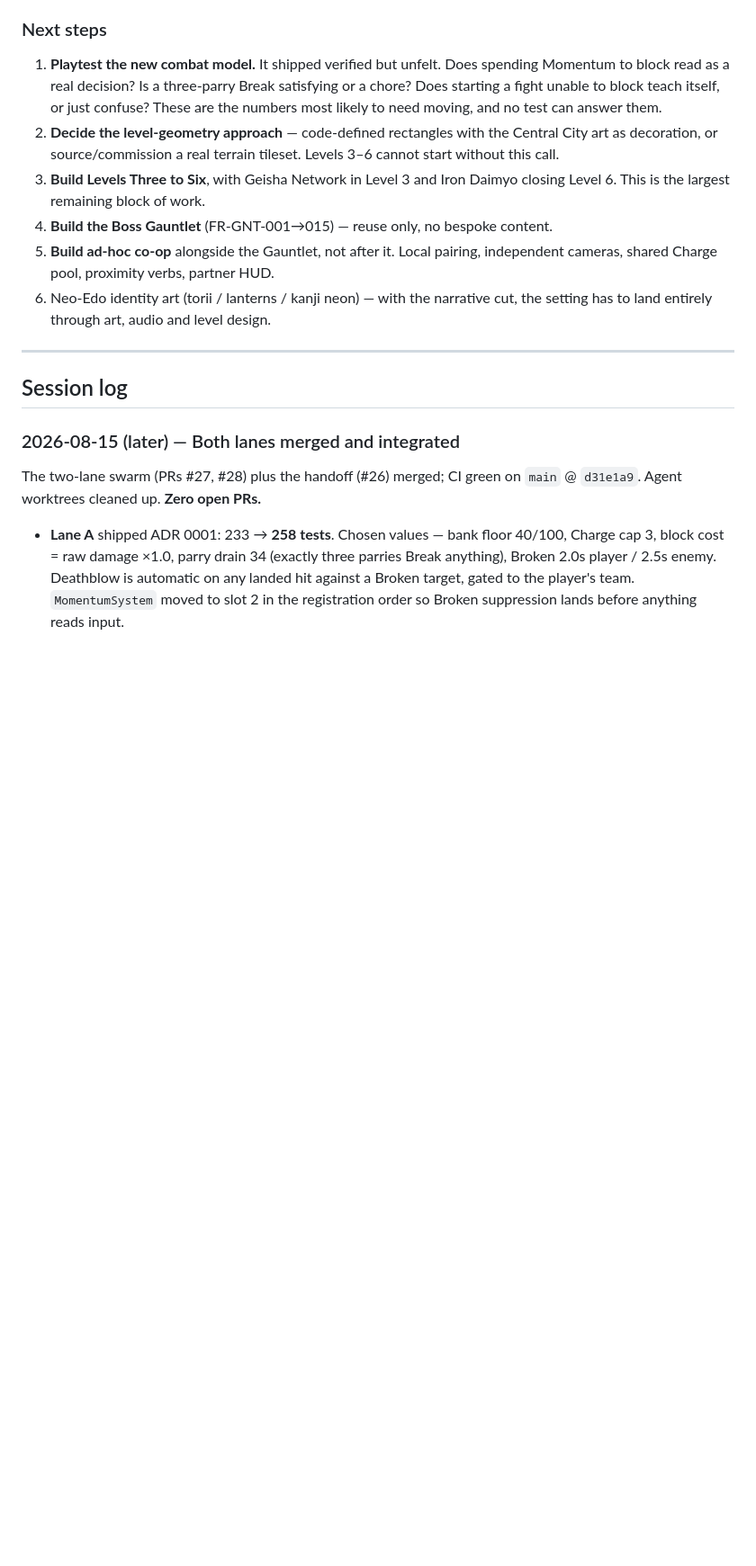
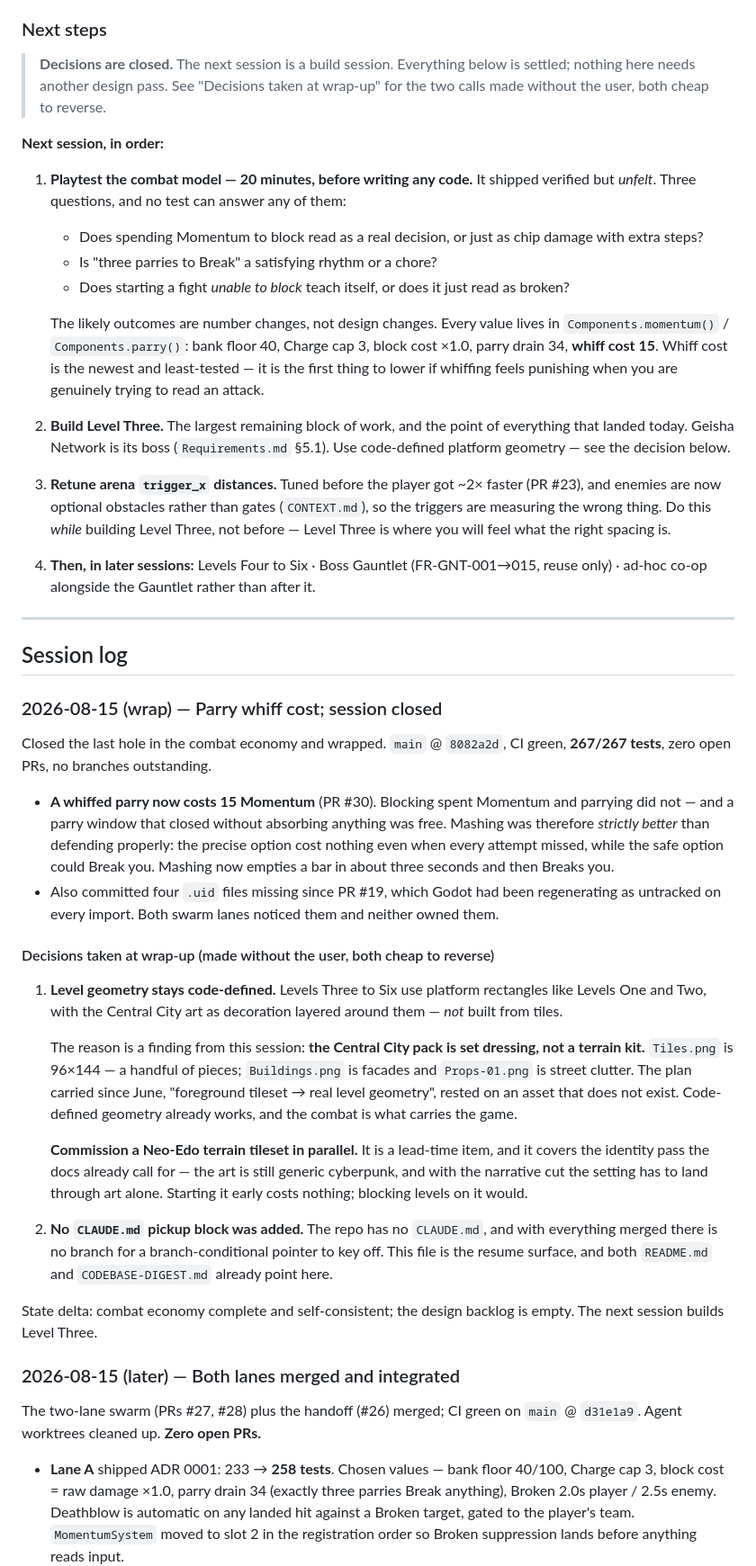
Before and after one commit to adbarc92/wolf-zero, a Markdown page: docs/STATUS.md, the part around one of its changes. Shown at 90% size. Rendered like a GitHub page; blank space fills up the shorter version.

Commit message:
docs(session): wrap 2026-08-15 and set up the next session
Next session is a build session, not a design one - the design backlog
is empty. Order: playtest the combat model for 20 minutes (it shipped
verified but unfelt; whiff cost 15 is the newest number and the first to
lower if it feels punishing), then build Level Three, retuning arena
trigger_x while doing it rather than before.

Records two calls made at wrap-up without the user, both cheap to
reverse. Level geometry stays code-defined because the Central City pack
turned out to be set dressing rather than a terrain kit - Tiles.png is
96x144, Buildings.png is facades, Props-01.png is street clutter - so the
plan carried since June rested on an asset that does not exist. A
Neo-Edo terrain tileset should be commissioned in parallel since it is a
lead-time item and also covers the identity pass. No CLAUDE.md pickup
block was added: the repo has none, everything is merged so there is no
branch to key a pointer off, and STATUS.md is already the resume surface.

```diff
--- a/docs/STATUS.md
+++ b/docs/STATUS.md
@@ -100,25 +106,85 @@ upgrades, and every online co-op service.
 
 ### Next steps
 
-1. **Playtest the new combat model.** It shipped verified but unfelt. Does
-   spending Momentum to block read as a real decision? Is a three-parry Break
-   satisfying or a chore? Does starting a fight unable to block teach itself, or
-   just confuse? These are the numbers most likely to need moving, and no test
-   can answer them.
-2. **Decide the level-geometry approach** — code-defined rectangles with the
-   Central City art as decoration, or source/commission a real terrain tileset.
-   Levels 3–6 cannot start without this call.
-3. **Build Levels Three to Six**, with Geisha Network in Level 3 and Iron Daimyo
-   closing Level 6. This is the largest remaining block of work.
-4. **Build the Boss Gauntlet** (FR-GNT-001→015) — reuse only, no bespoke content.
-5. **Build ad-hoc co-op** alongside the Gauntlet, not after it. Local pairing,
-   independent cameras, shared Charge pool, proximity verbs, partner HUD.
-6. Neo-Edo identity art (torii / lanterns / kanji neon) — with the narrative
-   cut, the setting has to land entirely through art, audio and level design.
+> **Decisions are closed.** The next session is a build session. Everything below
+> is settled; nothing here needs another design pass. See "Decisions taken at
+> wrap-up" for the two calls made without the user, both cheap to reverse.
+
+**Next session, in order:**
+
+1. **Playtest the combat model — 20 minutes, before writing any code.** It
+   shipped verified but *unfelt*. Three questions, and no test can answer any of
+   them:
+   - Does spending Momentum to block read as a real decision, or just as chip
+     damage with extra steps?
+   - Is "three parries to Break" a satisfying rhythm or a chore?
+   - Does starting a fight *unable to block* teach itself, or does it just read
+     as broken?
+
+   The likely outcomes are number changes, not design changes. Every value lives
+   in `Components.momentum()` / `Components.parry()`: bank floor 40, Charge cap
+   3, block cost ×1.0, parry drain 34, **whiff cost 15**. Whiff cost is the
+   newest and least-tested — it is the first thing to lower if whiffing feels
+   punishing when you are genuinely trying to read an attack.
+
+2. **Build Level Three.** The largest remaining block of work, and the point of
+   everything that landed today. Geisha Network is its boss (`Requirements.md`
+   §5.1). Use code-defined platform geometry — see the decision below.
+
+3. **Retune arena `trigger_x` distances.** Tuned before the player got ~2× faster
+   (PR #23), and enemies are now optional obstacles rather than gates
+   (`CONTEXT.md`), so the triggers are measuring the wrong thing. Do this
+   *while* building Level Three, not before — Level Three is where you will
+   feel what the right spacing is.
+
+4. **Then, in later sessions:** Levels Four to Six · Boss Gauntlet
+   (FR-GNT-001→015, reuse only) · ad-hoc co-op alongside the Gauntlet rather
+   than after it.
 
 ---
 
 ## Session log
+
+### 2026-08-15 (wrap) — Parry whiff cost; session closed
+
+Closed the last hole in the combat economy and wrapped. `main` @ `8082a2d`,
+CI green, **267/267 tests**, zero open PRs, no branches outstanding.
+
+- **A whiffed parry now costs 15 Momentum** (PR #30). Blocking spent Momentum
+  and parrying did not — and a parry window that closed without absorbing
+  anything was free. Mashing was therefore *strictly better* than defending
+  properly: the precise option cost nothing even when every attempt missed,
+  while the safe option could Break you. Mashing now empties a bar in about
+  three seconds and then Breaks you.
+- Also committed four `.uid` files missing since PR #19, which Godot had been
+  regenerating as untracked on every import. Both swarm lanes noticed them and
+  neither owned them.
+
+#### Decisions taken at wrap-up (made without the user, both cheap to reverse)
+
+1. **Level geometry stays code-defined.** Levels Three to Six use platform
+   rectangles like Levels One and Two, with the Central City art as decoration
+   layered around them — *not* built from tiles.
+
+   The reason is a finding from this session: **the Central City pack is set
+   dressing, not a terrain kit.** `Tiles.png` is 96×144 — a handful of pieces;
+   `Buildings.png` is facades and `Props-01.png` is street clutter. The plan
+   carried since June, "foreground tileset → real level geometry", rested on an
+   asset that does not exist. Code-defined geometry already works, and the
+   combat is what carries the game.
+
+   **Commission a Neo-Edo terrain tileset in parallel.** It is a lead-time item,
+   and it covers the identity pass the docs already call for — the art is still
+   generic cyberpunk, and with the narrative cut the setting has to land through
+   art alone. Starting it early costs nothing; blocking levels on it would.
+
+2. **No `CLAUDE.md` pickup block was added.** The repo has no `CLAUDE.md`, and
+   with everything merged there is no branch for a branch-conditional pointer to
+   key off. This file is the resume surface, and both `README.md` and
+   `CODEBASE-DIGEST.md` already point here.
+
+State delta: combat economy complete and self-consistent; the design backlog is
+empty. The next session builds Level Three.
 
 ### 2026-08-15 (later) — Both lanes merged and integrated
 
```
Also changed, not shown: other parts of docs/STATUS.md (+8 -2 lines).
